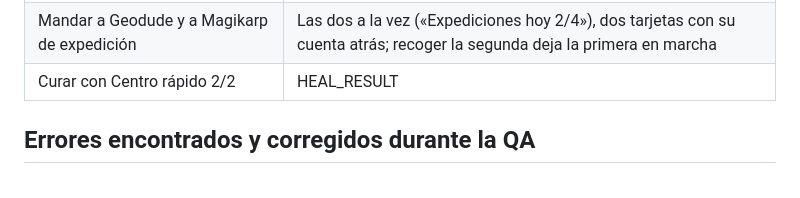
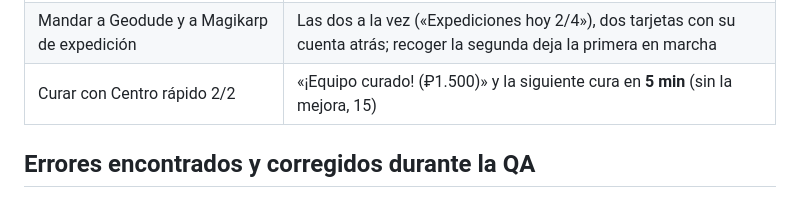
Before and after one commit to Chico-Estudioso/Caricraft, a Markdown page: docs/QA_REPORT.md, the part around the change. Drawn GitHub-style.

```diff
--- a/docs/QA_REPORT.md
+++ b/docs/QA_REPORT.md
@@ -249,7 +249,7 @@ Por defecto `levelCapSpawns` está desactivado y los niveles de los salvajes son
 | Centro rápido ×3, Más expediciones y Radar variocolor | Centro rápido 2/2 (la tercera compra, «ya comprado»), Más expediciones 1/2 y Radar 1/2; monedero 4.300 → 3.050 |
 | Taller: entrenar a Pidgey dos veces | Nv. 10 → 11 por 20 C y 11 → 12 por 21 C; quedan 3 de 5 niveles hoy |
 | Mandar a Geodude y a Magikarp de expedición | Las dos a la vez («Expediciones hoy 2/4»), dos tarjetas con su cuenta atrás; recoger la segunda deja la primera en marcha |
-| Curar con Centro rápido 2/2 | HEAL_RESULT |
+| Curar con Centro rápido 2/2 | «¡Equipo curado! (₽1.500)» y la siguiente cura en **5 min** (sin la mejora, 15) |
 
 ## Errores encontrados y corregidos durante la QA
 1. **Teléfono borroso (alto):** en 1.21 `Screen.render` vuelve a pintar el fondo desenfocado encima. Corregido en `PhoneScreen`.
```
Also changed, not shown: docs/COBBLEVERSE.md (+4 -0 lines), docs/ECONOMY.md (+2 -0 lines), docs/img/cobblecentro_dos_expediciones.png (added), docs/img/cobblecentro_taller.png (added), docs/img/hucha.png (added).
